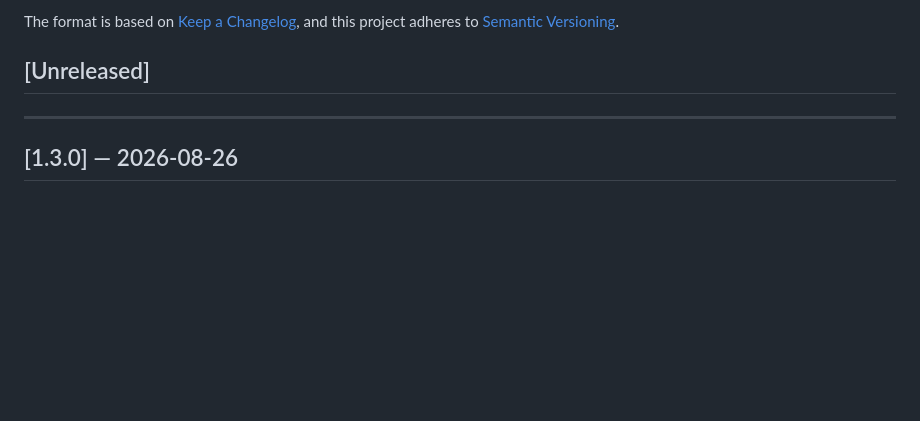
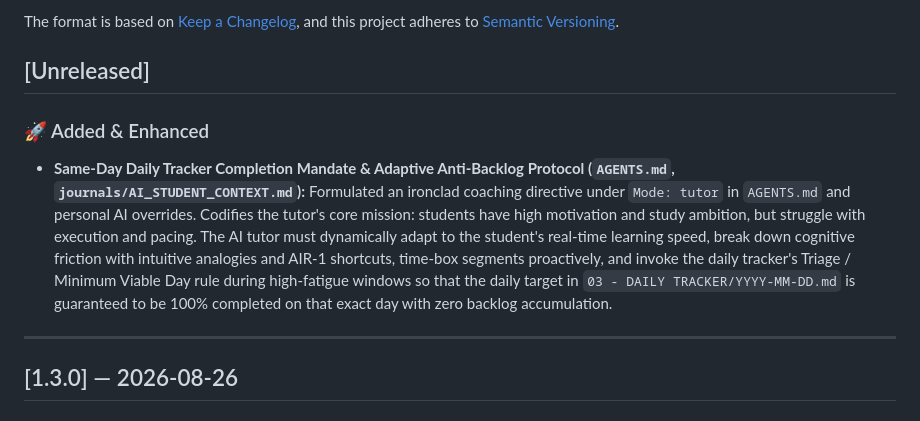
Before and after one commit to joker0210G/GATE_AE_2027, a Markdown page: CHANGELOG.md, the part around the change. Drawn GitHub-style; blank space fills up the shorter version.

```diff
--- a/CHANGELOG.md
+++ b/CHANGELOG.md
@@ -6,6 +6,9 @@ The format is based on [Keep a Changelog](https://keepachangelog.com/en/1.0.0/),
 and this project adheres to [Semantic Versioning](https://semver.org/spec/v2.0.0.html).
 
 ## [Unreleased]
+
+### 🚀 Added & Enhanced
+- **Same-Day Daily Tracker Completion Mandate & Adaptive Anti-Backlog Protocol (`AGENTS.md`, `journals/AI_STUDENT_CONTEXT.md`):** Formulated an ironclad coaching directive under `Mode: tutor` in `AGENTS.md` and personal AI overrides. Codifies the tutor's core mission: students have high motivation and study ambition, but struggle with execution and pacing. The AI tutor must dynamically adapt to the student's real-time learning speed, break down cognitive friction with intuitive analogies and AIR-1 shortcuts, time-box segments proactively, and invoke the daily tracker's Triage / Minimum Viable Day rule during high-fatigue windows so that the daily target in `03 - DAILY TRACKER/YYYY-MM-DD.md` is guaranteed to be 100% completed on that exact day with zero backlog accumulation.
 
 ---
 
```
Also changed, not shown: AGENTS.md (+8 -0 lines).
